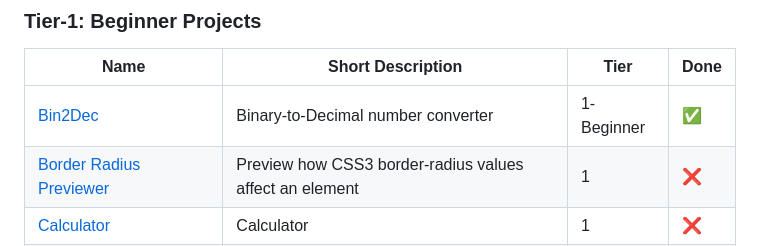
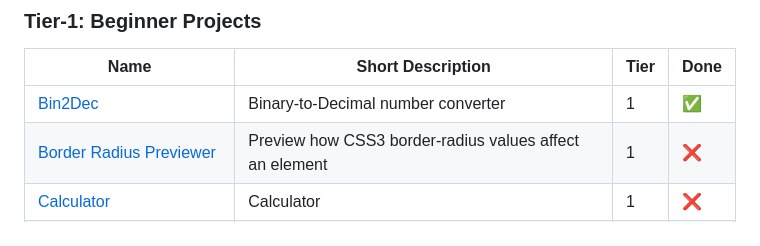
Before and after one commit to TomazMPP/app-ideas, a Markdown page: README.md, the part around the change. GitHub-like rendering.

```diff
--- a/README.md
+++ b/README.md
@@ -13,7 +13,7 @@ You can check the original repository <a href="https://github.com/florinpop17/ap
 
 | Name                                                                              | Short Description                                          | Tier       | Done       |
 | --------------------------------------------------------------------------------- | ---------------------------------------------------------- | ---------- | ---------- |
-| [Bin2Dec](./Tier1/Bin2Dec)                                   | Binary-to-Decimal number converter                         | 1-Beginner |✅|
+| [Bin2Dec](./Tier1/Bin2Dec)                                   | Binary-to-Decimal number converter                         | 1 |✅|
 | [Border Radius Previewer](./Projects/1-Beginner/Border-Radius-Previewer.md)       | Preview how CSS3 border-radius values affect an element    | 1 |❌|
 | [Calculator](./Projects/1-Beginner/Calculator-App.md)                             | Calculator                                                 | 1 |❌|
 | [Christmas Lights](./Projects/1-Beginner/Christmas-Lights-App.md)                 | Simulate a string of Christmas lights                      | 1 |❌|
```
